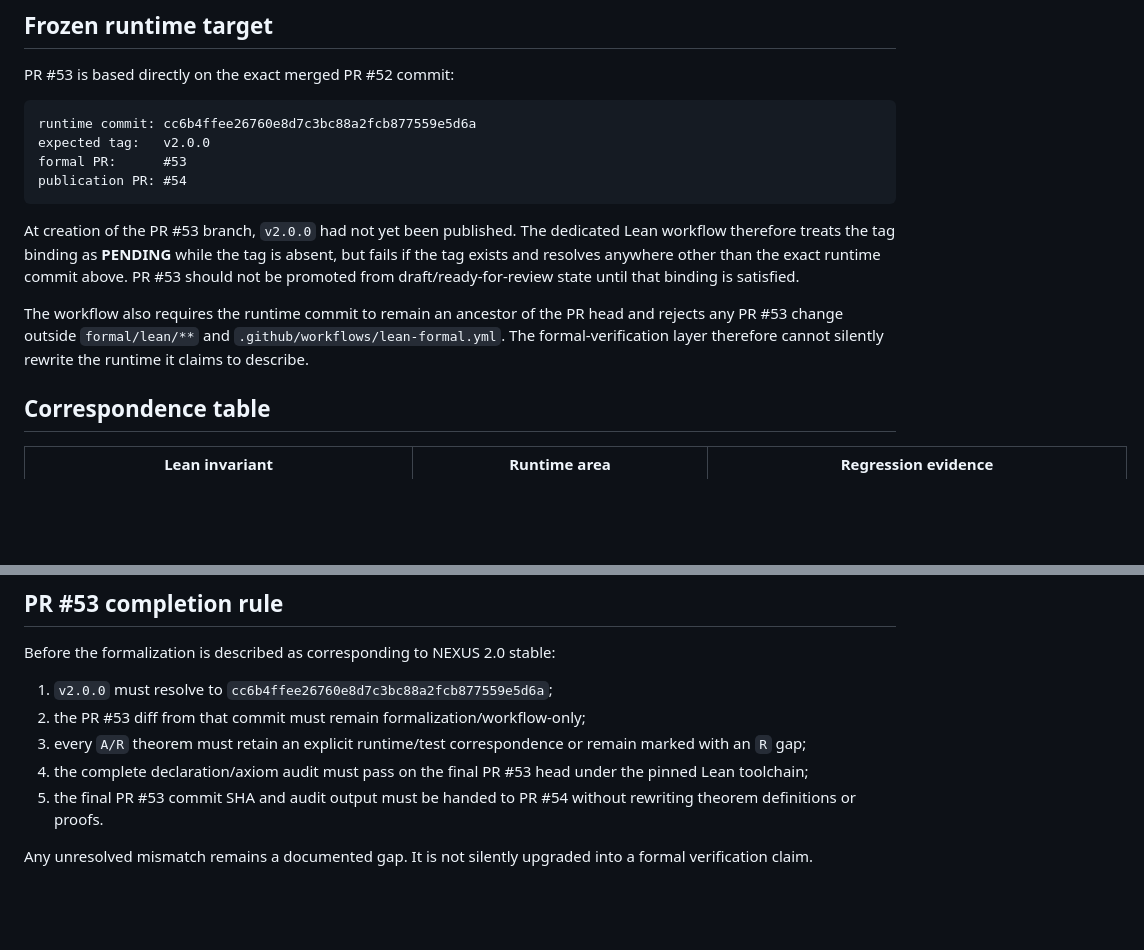
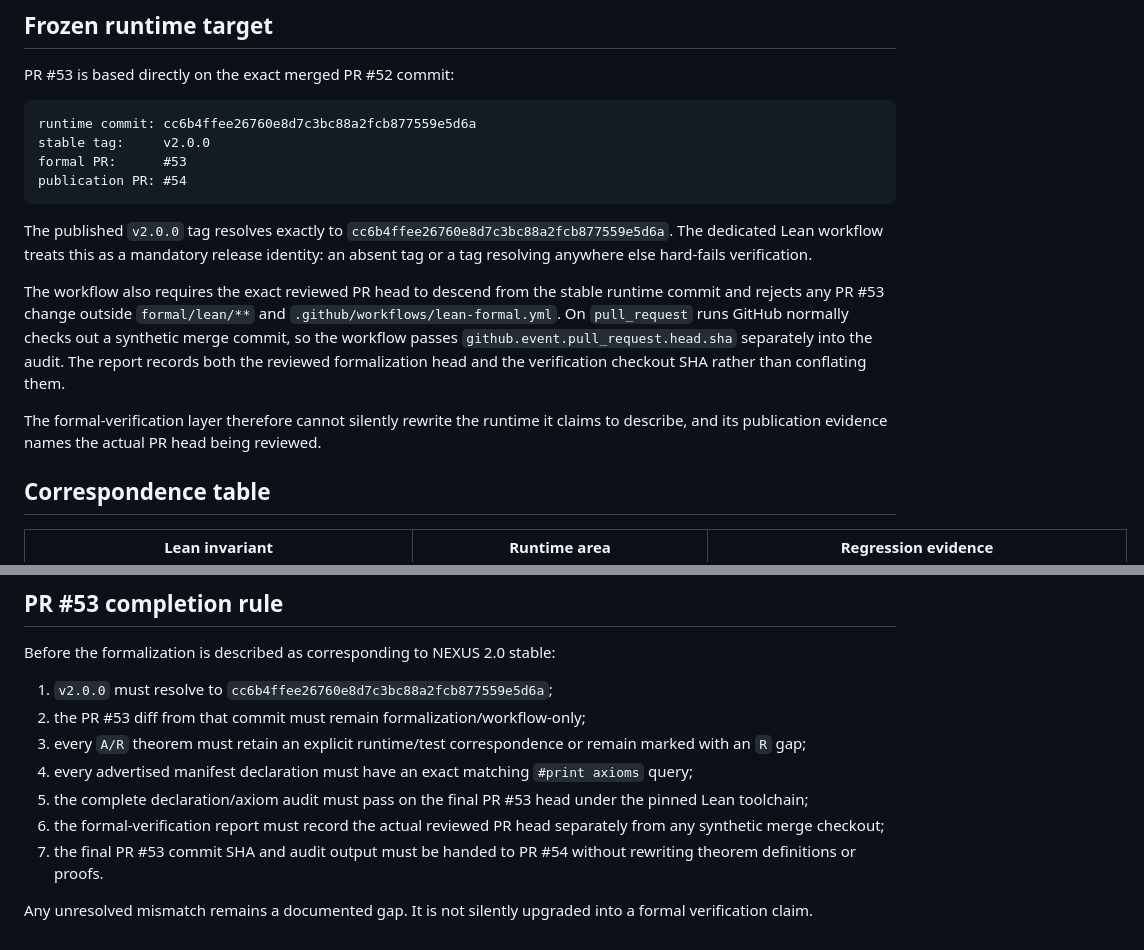
Before and after one commit to QSOLKCB/QSOL-NEXUS, a Markdown page: formal/lean/RUNTIME_CORRESPONDENCE.md, 2 parts joined by grey strips. GitHub-like rendering; blank space fills up the shorter version.

Commit message:
docs: harden PR53 correspondence completion rule

````diff
--- a/formal/lean/RUNTIME_CORRESPONDENCE.md
+++ b/formal/lean/RUNTIME_CORRESPONDENCE.md
@@ -8,14 +8,16 @@ PR #53 is based directly on the exact merged PR #52 commit:
 
 ```text
 runtime commit: cc6b4ffee26760e8d7c3bc88a2fcb877559e5d6a
-expected tag:   v2.0.0
+stable tag:     v2.0.0
 formal PR:      #53
 publication PR: #54
 ```
 
-At creation of the PR #53 branch, `v2.0.0` had not yet been published. The dedicated Lean workflow therefore treats the tag binding as **PENDING** while the tag is absent, but fails if the tag exists and resolves anywhere other than the exact runtime commit above. PR #53 should not be promoted from draft/ready-for-review state until that binding is satisfied.
+The published `v2.0.0` tag resolves exactly to `cc6b4ffee26760e8d7c3bc88a2fcb877559e5d6a`. The dedicated Lean workflow treats this as a mandatory release identity: an absent tag or a tag resolving anywhere else hard-fails verification.
 
-The workflow also requires the runtime commit to remain an ancestor of the PR head and rejects any PR #53 change outside `formal/lean/**` and `.github/workflows/lean-formal.yml`. The formal-verification layer therefore cannot silently rewrite the runtime it claims to describe.
+The workflow also requires the exact reviewed PR head to descend from the stable runtime commit and rejects any PR #53 change outside `formal/lean/**` and `.github/workflows/lean-formal.yml`. On `pull_request` runs GitHub normally checks out a synthetic merge commit, so the workflow passes `github.event.pull_request.head.sha` separately into the audit. The report records both the reviewed formalization head and the verification checkout SHA rather than conflating them.
+
+The formal-verification layer therefore cannot silently rewrite the runtime it claims to describe, and its publication evidence names the actual PR head being reviewed.
 
 ## Correspondence table
 
@@ -58,7 +60,9 @@ Before the formalization is described as corresponding to NEXUS 2.0 stable:
 1. `v2.0.0` must resolve to `cc6b4ffee26760e8d7c3bc88a2fcb877559e5d6a`;
 2. the PR #53 diff from that commit must remain formalization/workflow-only;
 3. every `A/R` theorem must retain an explicit runtime/test correspondence or remain marked with an `R` gap;
-4. the complete declaration/axiom audit must pass on the final PR #53 head under the pinned Lean toolchain;
-5. the final PR #53 commit SHA and audit output must be handed to PR #54 without rewriting theorem definitions or proofs.
+4. every advertised manifest declaration must have an exact matching `#print axioms` query;
+5. the complete declaration/axiom audit must pass on the final PR #53 head under the pinned Lean toolchain;
+6. the formal-verification report must record the actual reviewed PR head separately from any synthetic merge checkout;
+7. the final PR #53 commit SHA and audit output must be handed to PR #54 without rewriting theorem definitions or proofs.
 
 Any unresolved mismatch remains a documented gap. It is not silently upgraded into a formal verification claim.
````
